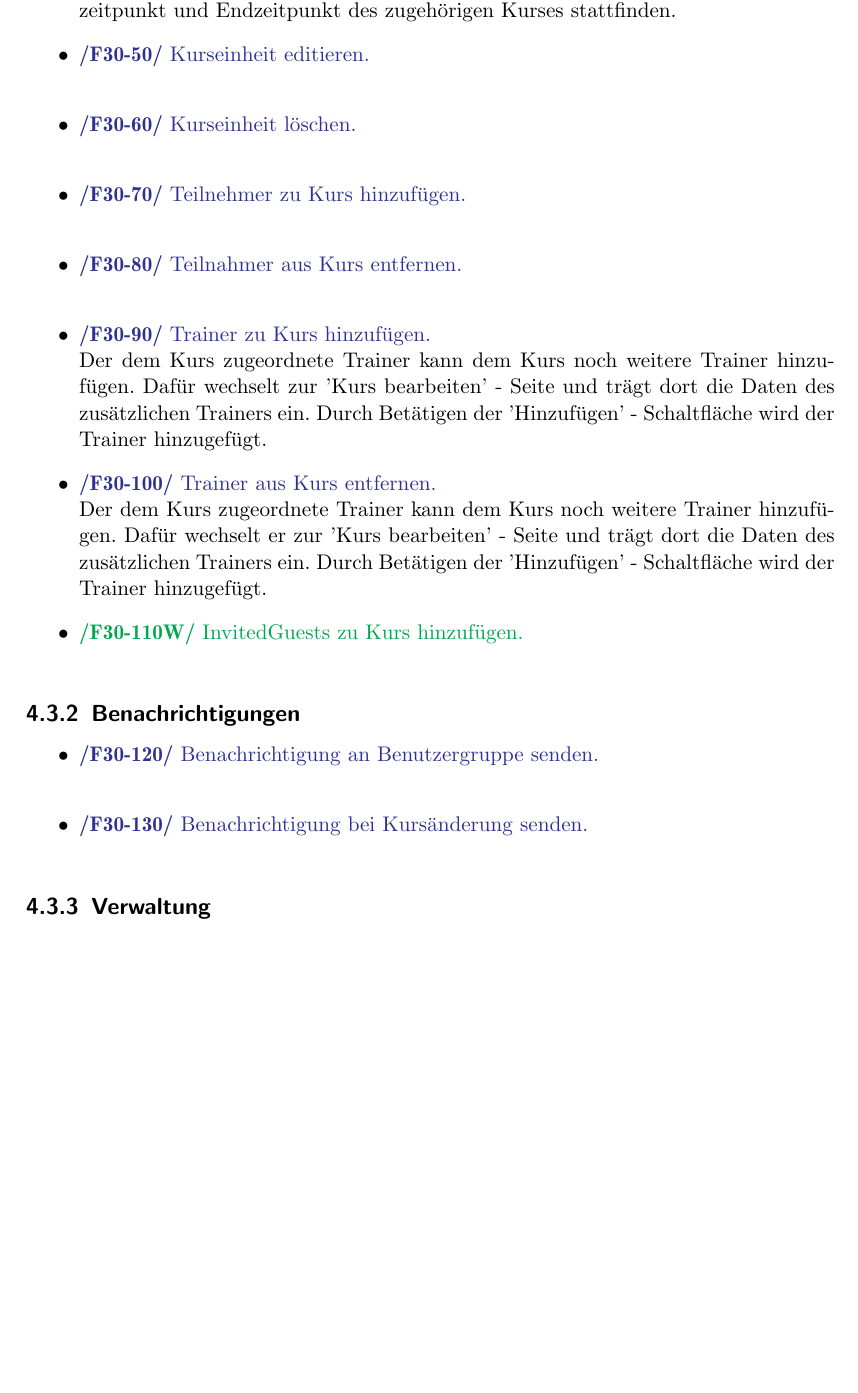
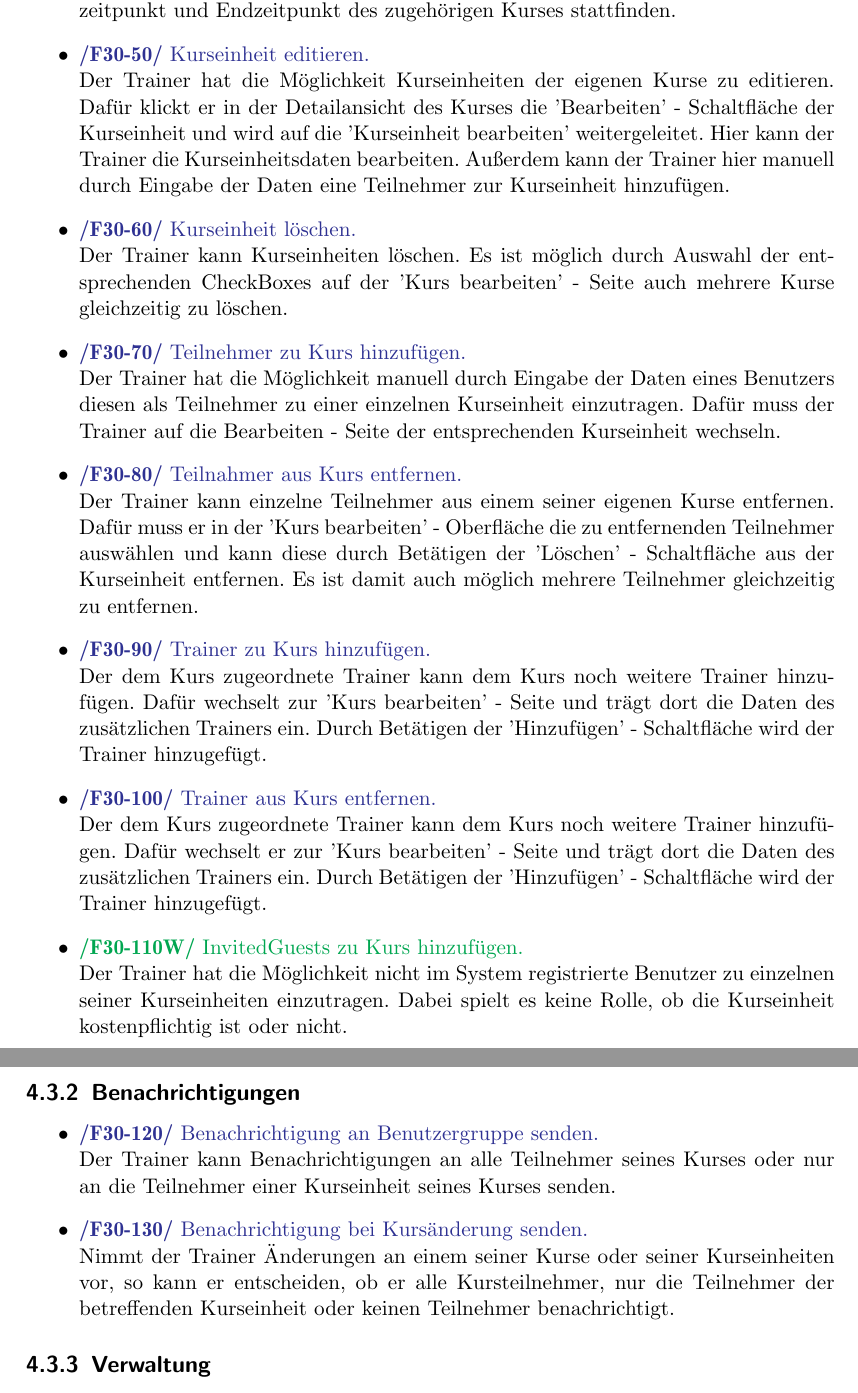
Before and after one commit to cretu90/SEP15-Team3, a LaTeX document (Documentation/1. Pflichtenheft/Pflichtenheft-SEP15.tex): part of page 13 of 25 before the commit and two parts of pages 13 and 14 of 26 after it, the two joined at a grey line, cut so that both start at the same text, the shorter picture padded with empty space. Compiled offline with pdfLaTeX.

Commit message:
Pflichtenheft update
Produktfunktionen für anonyme Benutzer, registrierte Benutzer, Trainer
und Administratoren

```diff
--- a/Documentation/1. Pflichtenheft/Pflichtenheft-SEP15.tex
+++ b/Documentation/1. Pflichtenheft/Pflichtenheft-SEP15.tex
@@ -256,20 +256,28 @@ Jedem Trainer stehen auch alle Funktionen eines registrierten Benutzers zur Verf
 	\item \Func{Kurseinheit anlegen.}
 	Der Trainer hat die Möglichkeit Kurseinheiten für einen Kurs anzulegen, welchen er trainiert. Dafür wechselt er in die 'Kurs bearbeiten' - Oberfläche, trägt die Daten der Kurseinheit ein und legt die Kurseinheit durch Betätigen der Schaltfläche 'Kurs anlegen' an. Die Kurseinheiten können nur in dem Zeitraum zwischen Startzeitpunkt und Endzeitpunkt des zugehörigen Kurses stattfinden.
 	\item \Func{Kurseinheit editieren.}
+	Der Trainer hat die Möglichkeit Kurseinheiten der eigenen Kurse zu editieren. Dafür klickt er in der Detailansicht des Kurses die 'Bearbeiten' - Schaltfläche der Kurseinheit und wird auf die 'Kurseinheit bearbeiten' weitergeleitet. Hier kann der Trainer die Kurseinheitsdaten bearbeiten. Außerdem kann der Trainer hier
+	manuell durch Eingabe der Daten eine Teilnehmer zur Kurseinheit hinzufügen.
 	\item \Func{Kurseinheit löschen.}
+	Der Trainer kann Kurseinheiten löschen. Es ist möglich durch Auswahl der entsprechenden CheckBoxes auf der 'Kurs bearbeiten' - Seite auch mehrere Kurse gleichzeitig zu löschen.
 	\item \Func{Teilnehmer zu Kurs hinzufügen.}
+	Der Trainer hat die Möglichkeit manuell durch Eingabe der Daten eines Benutzers diesen als Teilnehmer zu einer einzelnen Kurseinheit einzutragen. Dafür muss der Trainer auf die Bearbeiten - Seite der entsprechenden Kurseinheit wechseln.
 	\item \Func{Teilnahmer aus Kurs entfernen.}
+	Der Trainer kann einzelne Teilnehmer aus einem seiner eigenen Kurse entfernen. Dafür muss er in der 'Kurs bearbeiten' - Oberfläche die zu entfernenden Teilnehmer auswählen und kann diese durch Betätigen der 'Löschen' - Schaltfläche aus der Kurseinheit entfernen. Es ist damit auch möglich mehrere Teilnehmer gleichzeitig zu entfernen.
 	\item \Func{Trainer zu Kurs hinzufügen.}
 	Der dem Kurs zugeordnete Trainer kann dem Kurs noch weitere Trainer hinzufügen. Dafür wechselt zur 'Kurs bearbeiten' - Seite und trägt dort die Daten des zusätzlichen Trainers ein. Durch Betätigen der 'Hinzufügen' - Schaltfläche wird der Trainer hinzugefügt.
 	\item \Func{Trainer aus Kurs entfernen.}
 	Der dem Kurs zugeordnete Trainer kann dem Kurs noch weitere Trainer hinzufügen. Dafür wechselt er zur 'Kurs bearbeiten' - Seite und trägt dort die Daten des zusätzlichen Trainers ein. Durch Betätigen der 'Hinzufügen' - Schaltfläche wird der Trainer hinzugefügt.
 	\item \FuncW{InvitedGuests zu Kurs hinzufügen.}
+	Der Trainer hat die Möglichkeit nicht im System registrierte Benutzer zu einzelnen seiner Kurseinheiten einzutragen. Dabei spielt es keine Rolle, ob die Kurseinheit kostenpflichtig ist oder nicht.
 \end{itemize}
 
 \subsection{Benachrichtigungen}
 \begin{itemize}
 	\item \Func{Benachrichtigung an Benutzergruppe senden.}
+	Der Trainer kann Benachrichtigungen an alle Teilnehmer seines Kurses oder nur an die Teilnehmer einer Kurseinheit seines Kurses senden.
 	\item \Func{Benachrichtigung bei Kursänderung senden.}
+	Nimmt der Trainer Änderungen an einem seiner Kurse oder seiner Kurseinheiten vor, so kann er entscheiden, ob er alle Kursteilnehmer, nur die Teilnehmer der betreffenden Kurseinheit oder keinen Teilnehmer benachrichtigt.
 \end{itemize}
 
 \subsection{Verwaltung}
```
